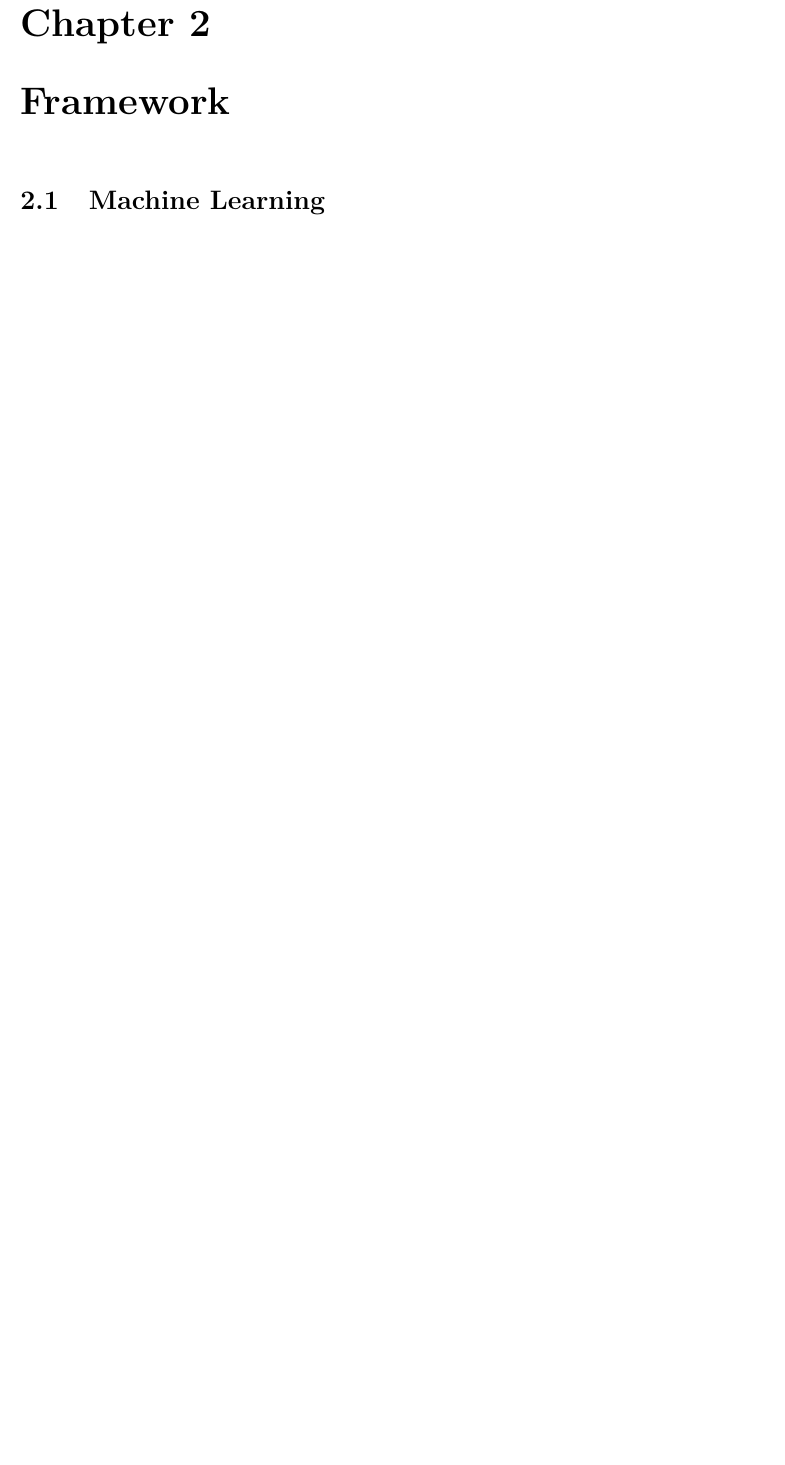
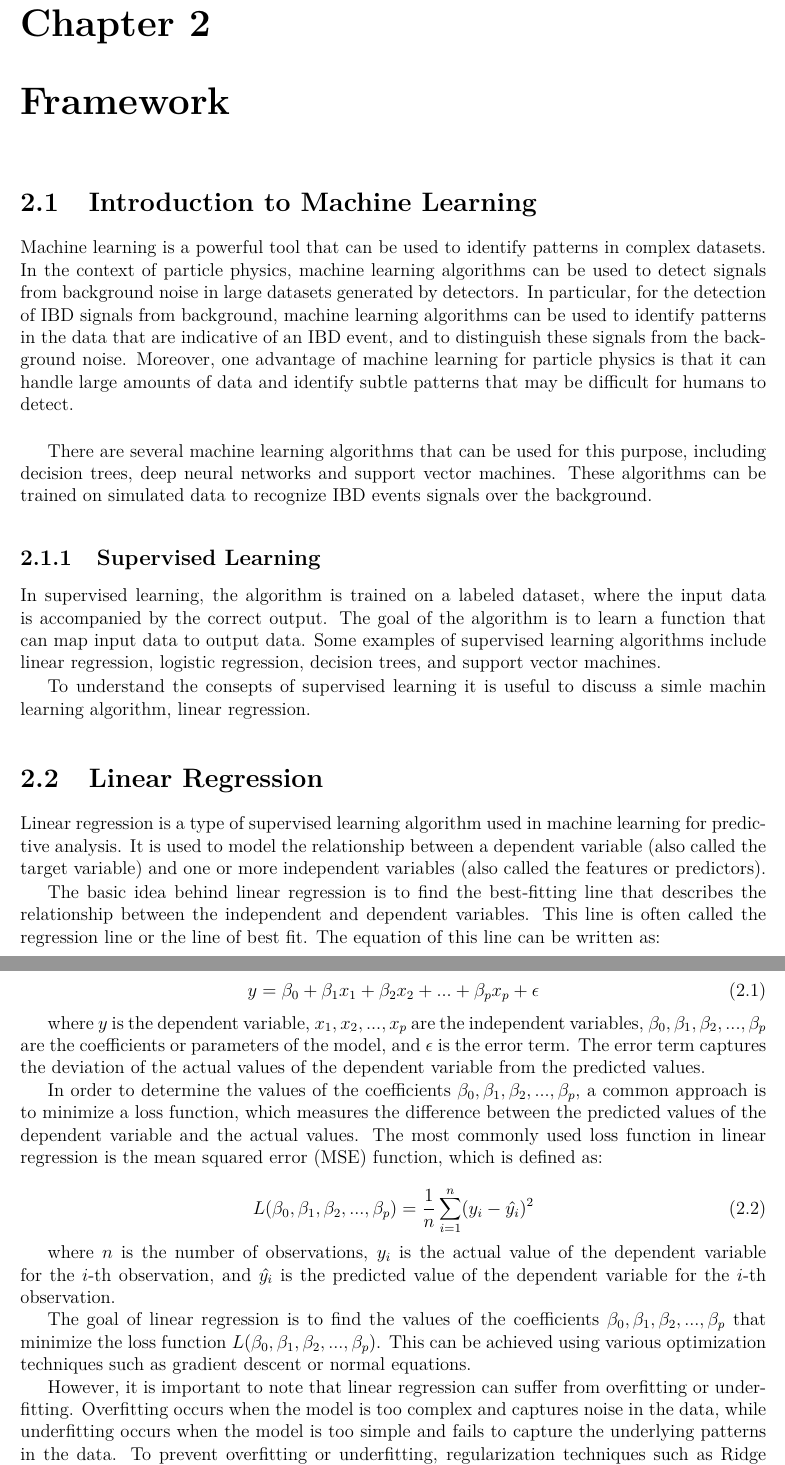
Before and after one commit to Fabiocufino/Thesis, a LaTeX thesis (Latex/main.tex, which reads Latex/Chapters/chapter_2.tex): part of page 11 of 13 before the commit and two parts of pages 11 and 12 of 13 after it, the two joined at a grey line, cut so that both start at the same text, the shorter picture padded with empty space. Compiled offline with pdfLaTeX.

Commit message:
Latex + Analysis:
Latex: Added Machine learning intro and Linear regression theory. Still not finished.

Analysis: No changing. Wait to tranfer the code on the VM in cloudveneto.

```diff
--- a/Latex/Chapters/chapter_2.tex
+++ b/Latex/Chapters/chapter_2.tex
@@ -1,2 +1,37 @@
 \chapter{Framework}
-\section{Machine Learning}
+\section{Introduction to Machine Learning}
+
+Machine learning is a powerful tool that can be used to identify patterns in complex datasets. In the context of particle physics, machine learning algorithms can be used to detect signals from background noise in large datasets generated by detectors. In particular, for the detection of IBD signals from background, machine learning algorithms can be used to identify patterns in the data that are indicative of an IBD event, and to distinguish these signals from the background noise. Moreover, one advantage of machine learning for particle physics is that it can handle large amounts of data and identify subtle patterns that may be difficult for humans to detect.
+\\
+
+There are several machine learning algorithms that can be used for this purpose, including decision trees, deep neural networks and support vector machines. These algorithms can be trained on simulated data to recognize IBD events signals over the background.
+
+
+\subsection{Supervised Learning}
+
+In supervised learning, the algorithm is trained on a labeled dataset, where the input data is accompanied by the correct output. The goal of the algorithm is to learn a function that can map input data to output data. Some examples of supervised learning algorithms include linear regression, logistic regression, decision trees, and support vector machines.
+
+To understand the consepts of supervised learning it is useful to discuss a simle machin learning algorithm, linear regression.
+
+\section{Linear Regression}
+Linear regression is a type of supervised learning algorithm used in machine learning for predictive analysis. It is used to model the relationship between a dependent variable (also called the target variable) and one or more independent variables (also called the features or predictors).
+
+The basic idea behind linear regression is to find the best-fitting line that describes the relationship between the independent and dependent variables. This line is often called the regression line or the line of best fit. The equation of this line can be written as:
+
+\begin{equation}
+	y = \beta_0 + \beta_1 x_1 + \beta_2 x_2 + ... + \beta_p x_p + \epsilon
+\end{equation}
+
+where $y$ is the dependent variable, $x_1, x_2, ..., x_p$ are the independent variables, $\beta_0, \beta_1, \beta_2, ..., \beta_p$ are the coefficients or parameters of the model, and $\epsilon$ is the error term. The error term captures the deviation of the actual values of the dependent variable from the predicted values.
+
+In order to determine the values of the coefficients $\beta_0, \beta_1, \beta_2, ..., \beta_p$, a common approach is to minimize a loss function, which measures the difference between the predicted values of the dependent variable and the actual values. The most commonly used loss function in linear regression is the mean squared error (MSE) function, which is defined as:
+
+\begin{equation}
+	L(\beta_0, \beta_1, \beta_2, ..., \beta_p) = \frac{1}{n} \sum_{i=1}^{n} (y_i - \hat{y_i})^2
+\end{equation}
+
+where $n$ is the number of observations, $y_i$ is the actual value of the dependent variable for the $i$-th observation, and $\hat{y_i}$ is the predicted value of the dependent variable for the $i$-th observation.
+
+The goal of linear regression is to find the values of the coefficients $\beta_0, \beta_1, \beta_2, ..., \beta_p$ that minimize the loss function $L(\beta_0, \beta_1, \beta_2, ..., \beta_p)$. This can be achieved using various optimization techniques such as gradient descent or normal equations.
+
+However, it is important to note that linear regression can suffer from overfitting or underfitting. Overfitting occurs when the model is too complex and captures noise in the data, while underfitting occurs when the model is too simple and fails to capture the underlying patterns in the data. To prevent overfitting or underfitting, regularization techniques such as Ridge regression or Lasso regression can be used.
```
Also changed, not shown: Latex/Chapters/chapter_1.tex (+1 -1 lines), Latex/main.pdf, 9 other files.
